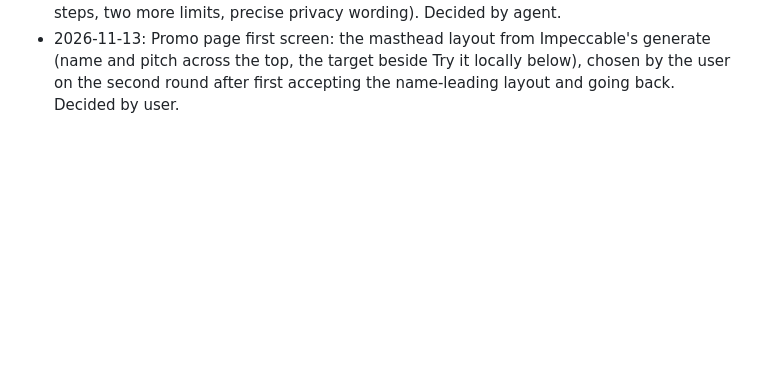
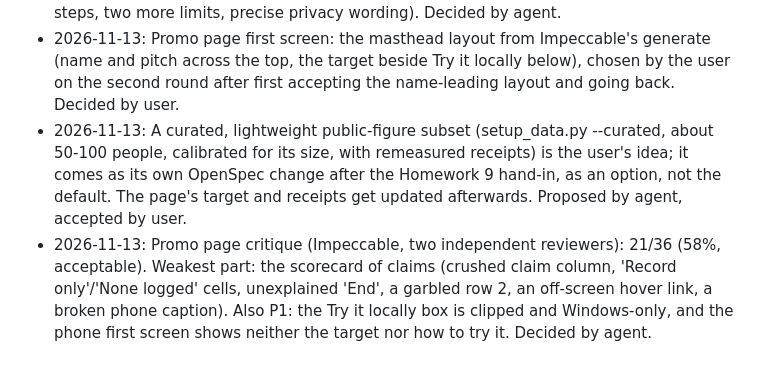
Before and after one commit to esst-prog2/AlterEgo_Finder, a Markdown page: PLANNING_LOG.md, the part around the change. GitHub-like rendering; blank space fills up the shorter version.

Commit message:
Record the promo page's critique (Impeccable, step 3)
Co-Authored-By: Claude Opus 5.5 <noreply@anthropic.com>

```diff
--- a/PLANNING_LOG.md
+++ b/PLANNING_LOG.md
@@ -205,3 +205,5 @@ One line per decision: date, what was decided, who decided it. Append-only — n
 - 2026-11-13: Promo page worked example: LFW's Lennox Lewis (not in the pool, not a politician). Against the pool, photo 0001's top match is Elvis Presley at 0.2501 (Alter Ego), with 4 Alter Ego and 496 Not You; adding photo 0002 as one more entry ranks it first at 0.7021 (Same person). Measured today with the real pipeline on data/wikidata. Proposed by agent, accepted by user.
 - 2026-11-13: Promo page first version in docs/index.html: plain HTML/CSS with self-hosted OFL fonts (Barlow, Barlow Condensed, Kalam) and the target drawn in the page from inline data computed by the program's own layout code. The page also fixes the content review's minor points (567 strangers, the equal-error-rate wording, README's full setup steps, two more limits, precise privacy wording). Decided by agent.
 - 2026-11-13: Promo page first screen: the masthead layout from Impeccable's generate (name and pitch across the top, the target beside Try it locally below), chosen by the user on the second round after first accepting the name-leading layout and going back. Decided by user.
+- 2026-11-13: A curated, lightweight public-figure subset (setup_data.py --curated, about 50-100 people, calibrated for its size, with remeasured receipts) is the user's idea; it comes as its own OpenSpec change after the Homework 9 hand-in, as an option, not the default. The page's target and receipts get updated afterwards. Proposed by agent, accepted by user.
+- 2026-11-13: Promo page critique (Impeccable, two independent reviewers): 21/36 (58%, acceptable). Weakest part: the scorecard of claims (crushed claim column, 'Record only'/'None logged' cells, unexplained 'End', a garbled row 2, an off-screen hover link, a broken phone caption). Also P1: the Try it locally box is clipped and Windows-only, and the phone first screen shows neither the target nor how to try it. Decided by agent.
```
Also changed, not shown: PROCESS.md (+1 -0 lines).
